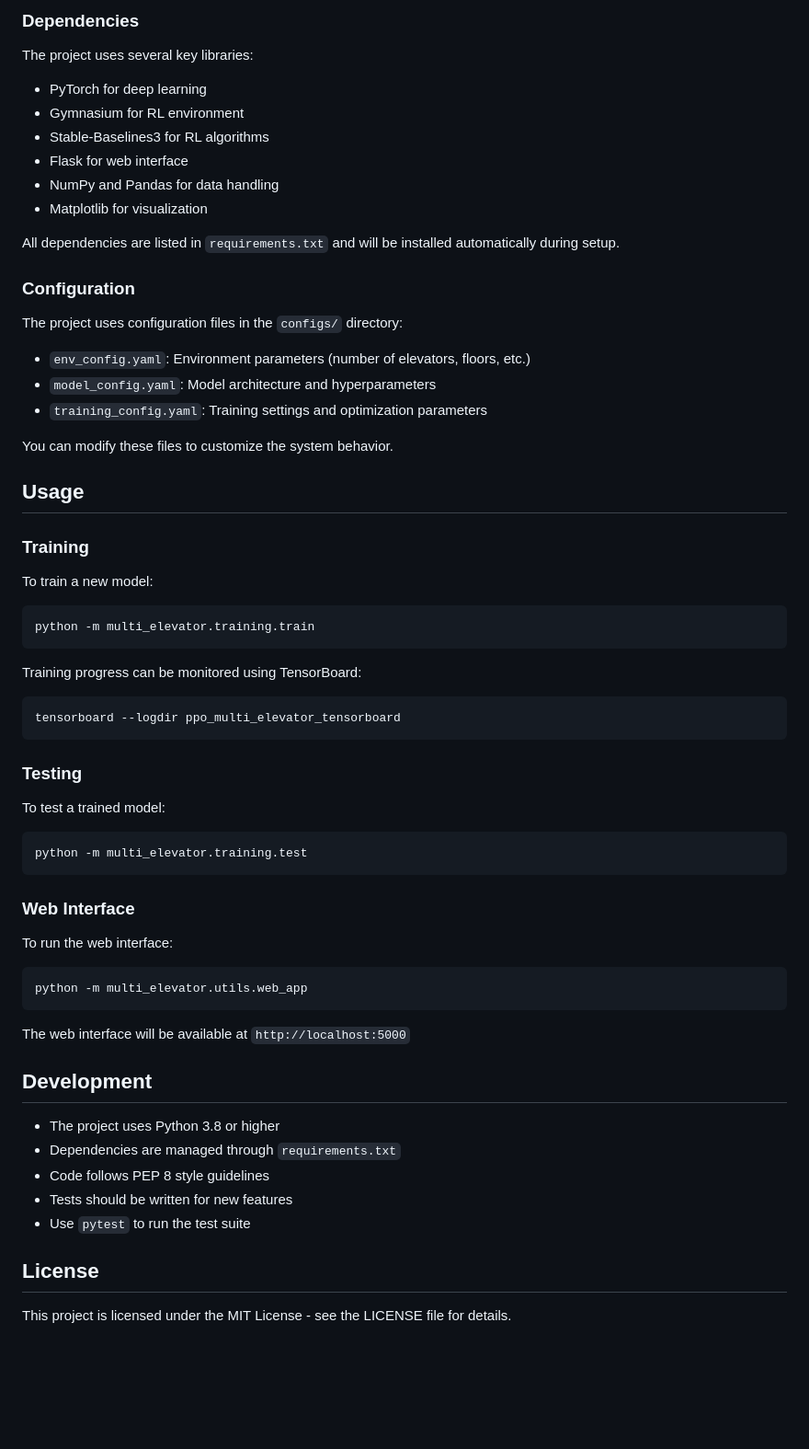
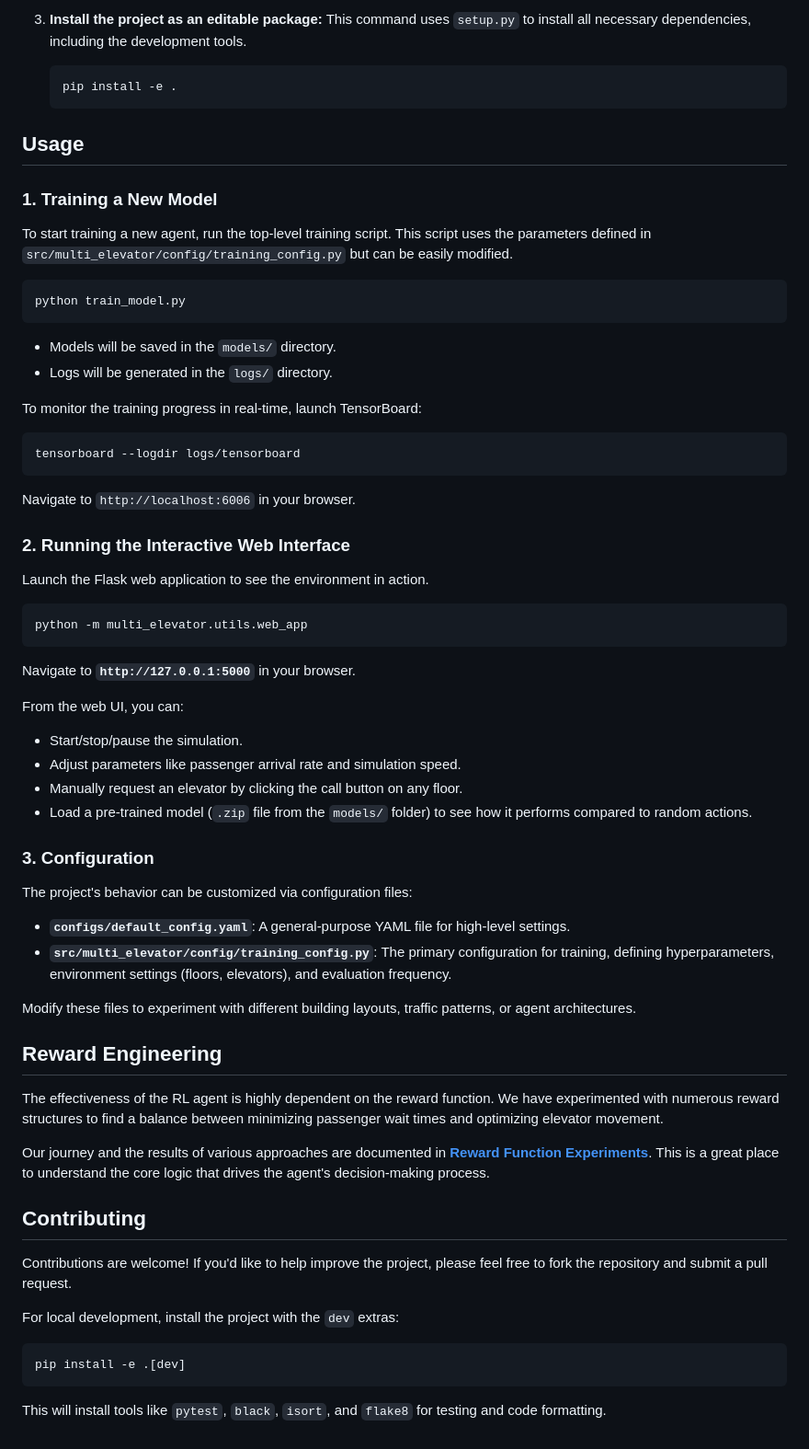
Before and after one commit to csatabedearon/MultiElevatorRL, a Markdown page: README.md, the part around the change printed below. Shown: that part at 92% size. Drawn GitHub-style; blank space fills up the shorter version.

````diff
--- a/README.md
+++ b/README.md
@@ -53,61 +85,68 @@ pip install -e .
 
-### Dependencies
-The project uses several key libraries:
-- PyTorch for deep learning
-- Gymnasium for RL environment
-- Stable-Baselines3 for RL algorithms
-- Flask for web interface
-- NumPy and Pandas for data handling
-- Matplotlib for visualization
-
-All dependencies are listed in `requirements.txt` and will be installed automatically during setup.
-
-### Configuration
-The project uses configuration files in the `configs/` directory:
-- `env_config.yaml`: Environment parameters (number of elevators, floors, etc.)
-- `model_config.yaml`: Model architecture and hyperparameters
-- `training_config.yaml`: Training settings and optimization parameters
-
-You can modify these files to customize the system behavior.
+3.  **Install the project as an editable package:**
+    This command uses `setup.py` to install all necessary dependencies, including the development tools.
+    ```bash
+    pip install -e .
+    ```
 
 ## Usage
 
-### Training
+### 1. Training a New Model
 
-To train a new model:
+To start training a new agent, run the top-level training script. This script uses the parameters defined in `src/multi_elevator/config/training_config.py` but can be easily modified.
+
 ```bash
-python -m multi_elevator.training.train
+python train_model.py
 ```
 
-Training progress can be monitored using TensorBoard:
+-   Models will be saved in the `models/` directory.
+-   Logs will be generated in the `logs/` directory.
+
+To monitor the training progress in real-time, launch TensorBoard:
+
 ```bash
-tensorboard --logdir ppo_multi_elevator_tensorboard
+tensorboard --logdir logs/tensorboard
 ```
 
-### Testing
+Navigate to `http://localhost:6006` in your browser.
 
-To test a trained model:
-```bash
-python -m multi_elevator.training.test
-```
+### 2. Running the Interactive Web Interface
 
-### Web Interface
+Launch the Flask web application to see the environment in action.
 
-To run the web interface:
 ```bash
 python -m multi_elevator.utils.web_app
 ```
 
-The web interface will be available at `http://localhost:5000`
+Navigate to **`http://127.0.0.1:5000`** in your browser.
 
-## Development
+From the web UI, you can:
+-   Start/stop/pause the simulation.
+-   Adjust parameters like passenger arrival rate and simulation speed.
+-   Manually request an elevator by clicking the call button on any floor.
+-   Load a pre-trained model (`.zip` file from the `models/` folder) to see how it performs compared to random actions.
 
-- The project uses Python 3.8 or higher
-- Dependencies are managed through `requirements.txt`
-- Code follows PEP 8 style guidelines
-- Tests should be written for new features
-- Use `pytest` to run the test suite
+### 3. Configuration
 
-## License
+The project's behavior can be customized via configuration files:
 
-This project is licensed under the MIT License - see the LICENSE file for details.
+-   **`configs/default_config.yaml`**: A general-purpose YAML file for high-level settings.
+-   **`src/multi_elevator/config/training_config.py`**: The primary configuration for training, defining hyperparameters, environment settings (floors, elevators), and evaluation frequency.
+
+Modify these files to experiment with different building layouts, traffic patterns, or agent architectures.
+
+## Reward Engineering
+
+The effectiveness of the RL agent is highly dependent on the reward function. We have experimented with numerous reward structures to find a balance between minimizing passenger wait times and optimizing elevator movement.
+
+Our journey and the results of various approaches are documented in [**Reward Function Experiments**](./docs/reward_experiments.md). This is a great place to understand the core logic that drives the agent's decision-making process.
+
+## Contributing
+
+Contributions are welcome! If you'd like to help improve the project, please feel free to fork the repository and submit a pull request.
+
+For local development, install the project with the `dev` extras:
+```bash
+pip install -e .[dev]
+```
+This will install tools like `pytest`, `black`, `isort`, and `flake8` for testing and code formatting.
````
Also changed, not shown: other parts of README.md (+72 -40 lines).
